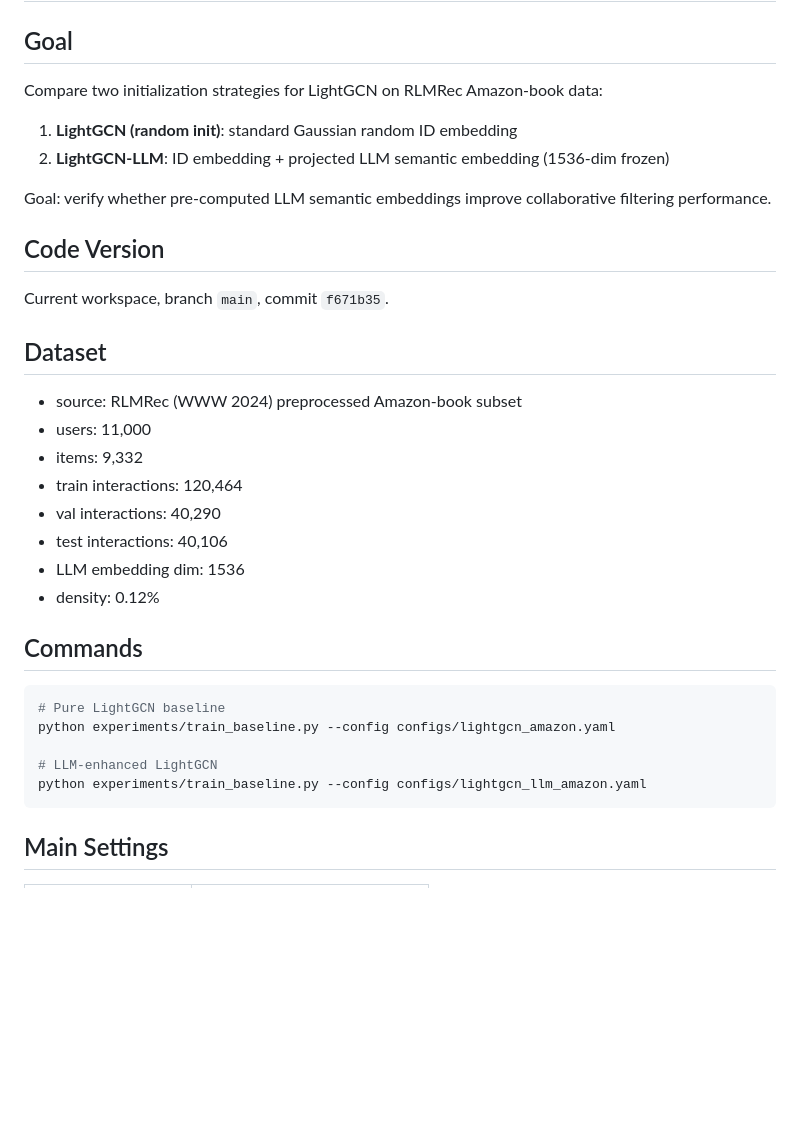
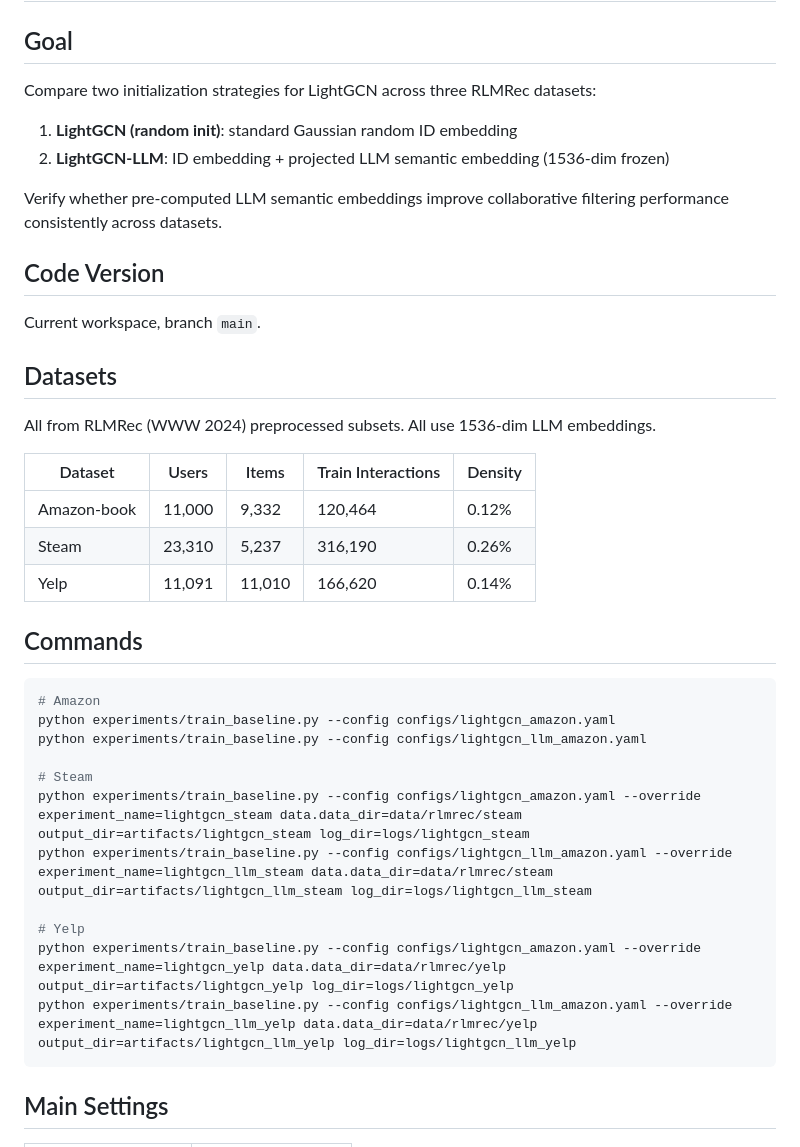
Before and after one commit to jack-cy-shuai/recsys-study-workspace, a Markdown page: experiments/exp_002_llm_vs_random_init.md, the part around one of its changes. Rendered like a GitHub page; blank space fills up the shorter version.

````diff
--- a/experiments/exp_002_llm_vs_random_init.md
+++ b/experiments/exp_002_llm_vs_random_init.md
@@ -2,35 +2,40 @@
 
 ## Goal
 
-Compare two initialization strategies for LightGCN on RLMRec Amazon-book data:
+Compare two initialization strategies for LightGCN across three RLMRec datasets:
 1. **LightGCN (random init)**: standard Gaussian random ID embedding
 2. **LightGCN-LLM**: ID embedding + projected LLM semantic embedding (1536-dim frozen)
 
-Goal: verify whether pre-computed LLM semantic embeddings improve collaborative filtering performance.
+Verify whether pre-computed LLM semantic embeddings improve collaborative filtering performance consistently across datasets.
 
 ## Code Version
 
-Current workspace, branch `main`, commit `f671b35`.
+Current workspace, branch `main`.
 
-## Dataset
+## Datasets
 
-- source: RLMRec (WWW 2024) preprocessed Amazon-book subset
-- users: 11,000
-- items: 9,332
-- train interactions: 120,464
-- val interactions: 40,290
-- test interactions: 40,106
-- LLM embedding dim: 1536
-- density: 0.12%
+All from RLMRec (WWW 2024) preprocessed subsets. All use 1536-dim LLM embeddings.
+
+| Dataset | Users | Items | Train Interactions | Density |
+|---------|-------|-------|-------------------|---------|
+| Amazon-book | 11,000 | 9,332 | 120,464 | 0.12% |
+| Steam | 23,310 | 5,237 | 316,190 | 0.26% |
+| Yelp | 11,091 | 11,010 | 166,620 | 0.14% |
 
 ## Commands
 
 ```powershell
-# Pure LightGCN baseline
+# Amazon
 python experiments/train_baseline.py --config configs/lightgcn_amazon.yaml
+python experiments/train_baseline.py --config configs/lightgcn_llm_amazon.yaml
 
-# LLM-enhanced LightGCN
-python experiments/train_baseline.py --config configs/lightgcn_llm_amazon.yaml
+# Steam
+python experiments/train_baseline.py --config configs/lightgcn_amazon.yaml --override experiment_name=lightgcn_steam data.data_dir=data/rlmrec/steam output_dir=artifacts/lightgcn_steam log_dir=logs/lightgcn_steam
+python experiments/train_baseline.py --config configs/lightgcn_llm_amazon.yaml --override experiment_name=lightgcn_llm_steam data.data_dir=data/rlmrec/steam output_dir=artifacts/lightgcn_llm_steam log_dir=logs/lightgcn_llm_steam
+
+# Yelp
+python experiments/train_baseline.py --config configs/lightgcn_amazon.yaml --override experiment_name=lightgcn_yelp data.data_dir=data/rlmrec/yelp output_dir=artifacts/lightgcn_yelp log_dir=logs/lightgcn_yelp
+python experiments/train_baseline.py --config configs/lightgcn_llm_amazon.yaml --override experiment_name=lightgcn_llm_yelp data.data_dir=data/rlmrec/yelp output_dir=artifacts/lightgcn_llm_yelp log_dir=logs/lightgcn_llm_yelp
 ```
 
 ## Main Settings
````
Also changed, not shown: other parts of experiments/exp_002_llm_vs_random_init.md (+67 -29 lines).
